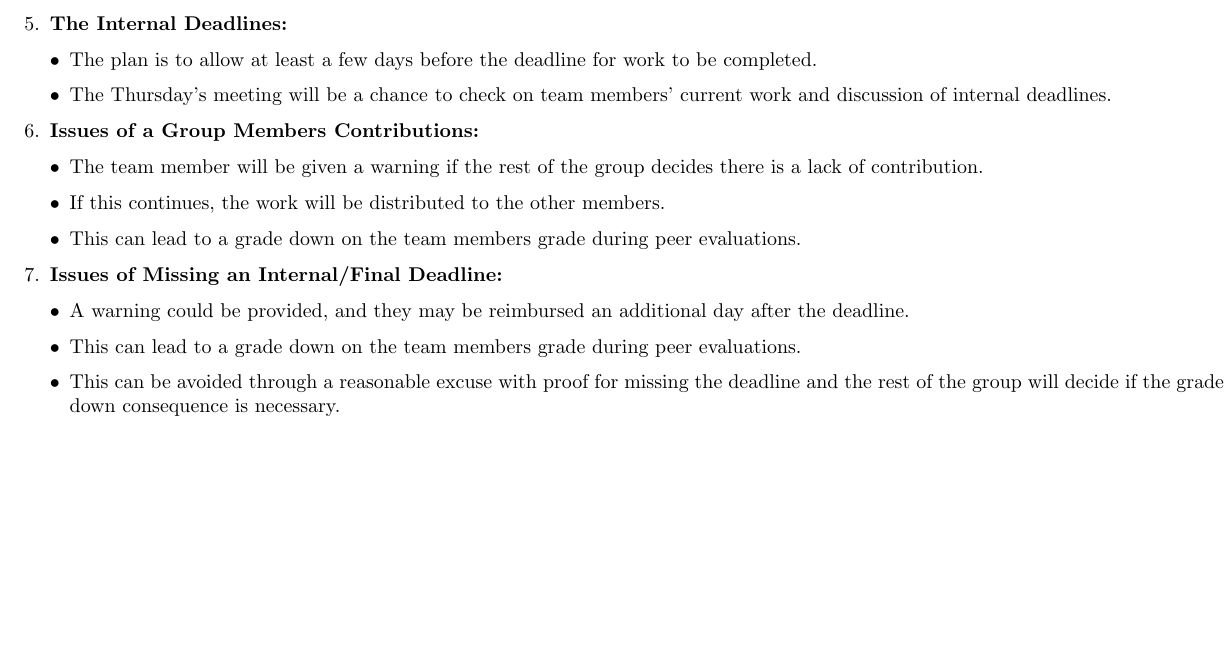
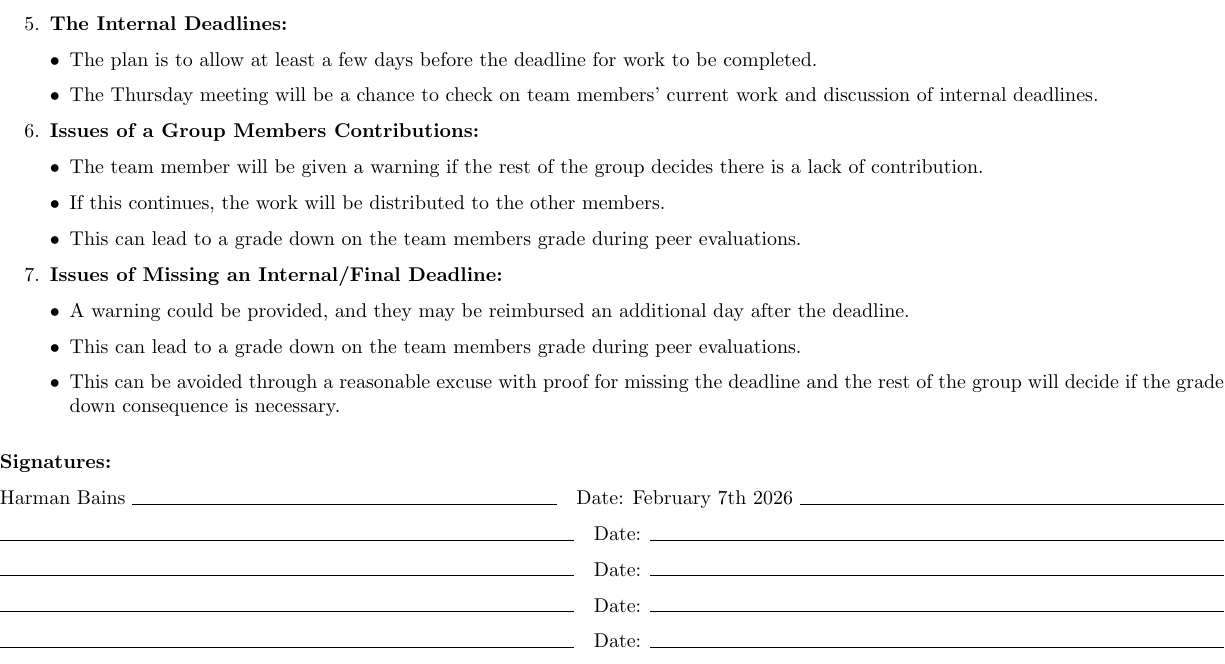
Before and after one commit to MarynaAlmeida/The-Last-Explorer-2D-Arcade-Game, a LaTeX document (Design/TheTeamContract.tex): part of the page, cut so that both start at the same text, the shorter picture padded with empty space. Compiled offline with pdfLaTeX.

Commit message:
Completed Signature section of contract

```diff
--- a/Design/TheTeamContract.tex
+++ b/Design/TheTeamContract.tex
@@ -1,5 +1,6 @@
+\documentclass[1pt,letterpaper]{article}
+
 % Packages
-\documentclass[1pt,letterpaper]{article}
 \usepackage[margin=0in]{geometry}
 \usepackage{enumitem}
 \usepackage{parskip}
@@ -55,7 +59,7 @@ The following are terms that team members agree to sign off and understand what
 \item \textbf{The Internal Deadlines:}
       \begin{itemize}[leftmargin=*]
       \item The plan is to allow at least a few days before the deadline for work to be completed.
-      \item The Thursday’s meeting will be a chance to check on team members’ current work and discussion of internal deadlines.
+      \item The Thursday meeting will be a chance to check on team members’ current work and discussion of internal deadlines.
       \end{itemize}
 
 \item \textbf{Issues of a Group Members Contributions:}
@@ -74,5 +78,29 @@ The following are terms that team members agree to sign off and understand what
 
 \end{enumerate}
 
+\vspace{1em}
+
+\textbf{Signatures:}
+
+\vspace{0em}
+
+Harman Bains \hrulefill \quad Date: February 7th 2026 \hrulefill
+
+\vspace{0em}
+
+\hrulefill \quad Date: \hrulefill
+
+\vspace{0em}
+
+\hrulefill \quad Date: \hrulefill
+
+\vspace{0em}
+
+\hrulefill \quad Date: \hrulefill
+
+\vspace{0em}
+
+\hrulefill \quad Date: \hrulefill
+
 
 \end{document}
```
Also changed, not shown: Design/TheTeamContract.tex (3 more changed lines).
